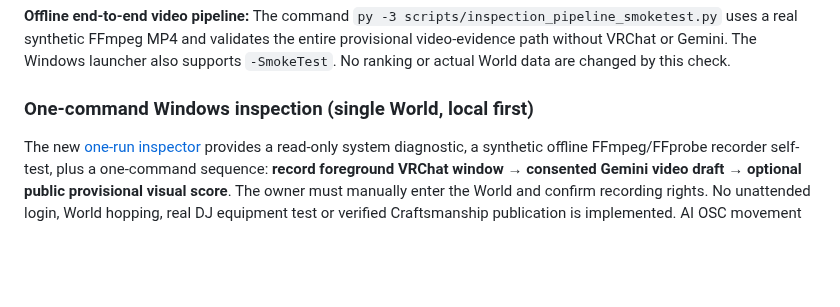
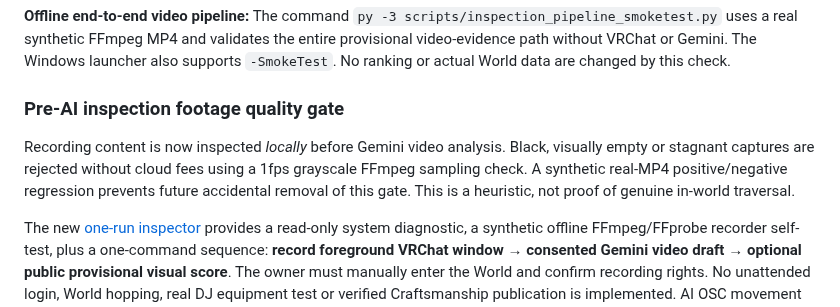
Before and after one commit to showchoo/vrc-club-charts, a Markdown page: README.md, the part around the change. Rendered like a GitHub page; blank space fills up the shorter version.

Commit message:
docs: announce local pre-AI media content validation

```diff
--- a/README.md
+++ b/README.md
@@ -26,7 +26,15 @@ FFmpeg MP4 and validates the entire provisional video-evidence path
 without VRChat or Gemini. The Windows launcher also supports `-SmokeTest`.
 No ranking or actual World data are changed by this check.
 
-### One-command Windows inspection (single World, local first)
+### Pre-AI inspection footage quality gate
+
+Recording content is now inspected *locally* before Gemini video analysis.
+Black, visually empty or stagnant captures are rejected without cloud fees
+using a 1fps grayscale FFmpeg sampling check. A synthetic real-MP4
+positive/negative regression prevents future accidental removal of this gate.
+This is a heuristic, not proof of genuine in-world traversal.
+
+
 
 The new [one-run inspector](docs/ONE_WORLD_INSPECTION.md) provides a
 read-only system diagnostic, a synthetic offline FFmpeg/FFprobe recorder
```
